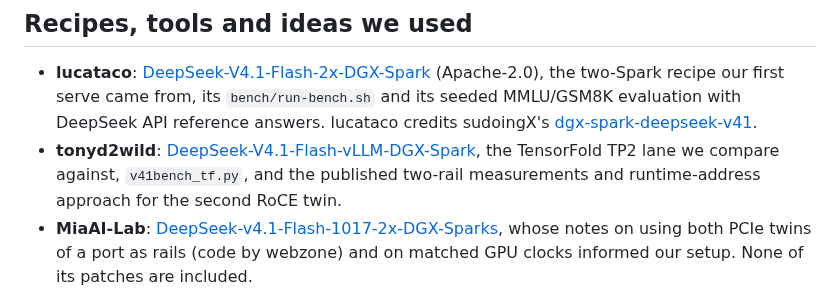
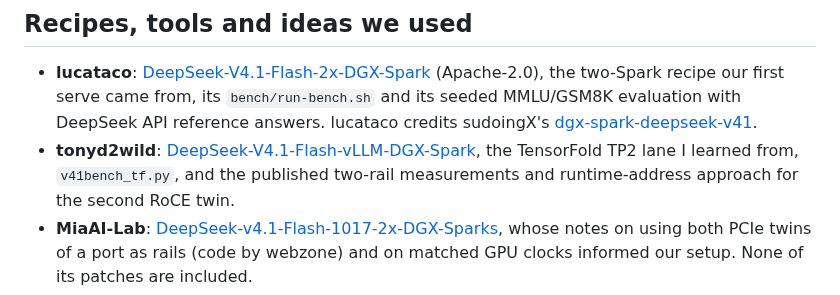
Before and after one commit to Blackwellboy/DeepSeek-V4.1-Flash-1017-BLACKFOLD-TP2, a Markdown page: CREDITS.md, the part around the change. GitHub-like rendering.

```diff
--- a/CREDITS.md
+++ b/CREDITS.md
@@ -36,7 +36,7 @@ BLACKFOLD puts together other people's work. Our own part is listed at the end.
   the two-Spark recipe our first serve came from, its `bench/run-bench.sh` and its seeded MMLU/GSM8K evaluation with
   DeepSeek API reference answers. lucataco credits sudoingX's [dgx-spark-deepseek-v41](https://github.com/sudoingX/dgx-spark-deepseek-v41).
 - **tonyd2wild**: [DeepSeek-V4.1-Flash-vLLM-DGX-Spark](https://github.com/tonyd2wild/DeepSeek-V4.1-Flash-vLLM-DGX-Spark), the
-  TensorFold TP2 lane we compare against, `v41bench_tf.py`, and the published two-rail measurements and runtime-address
+  TensorFold TP2 lane I learned from, `v41bench_tf.py`, and the published two-rail measurements and runtime-address
   approach for the second RoCE twin.
 - **MiaAI-Lab**: [DeepSeek-v4.1-Flash-1017-2x-DGX-Sparks](https://github.com/MiaAI-Lab/DeepSeek-v4.1-Flash-1017-2x-DGX-Sparks),
   whose notes on using both PCIe twins of a port as rails (code by webzone) and on matched GPU clocks informed our setup.
```
Also changed, not shown: README.md (+23 -10 lines), assets/lucataco-kit-bench.png (added), assets/tonyd2wild-v41bench.png (added), assets/vs-lucataco.png (deleted), assets/vs-tonyd2wild.png (deleted).
